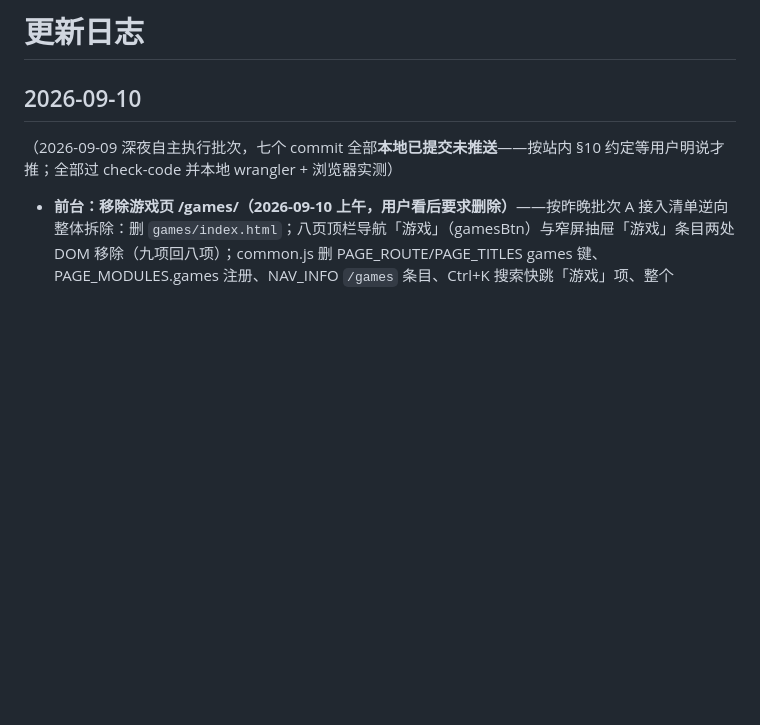
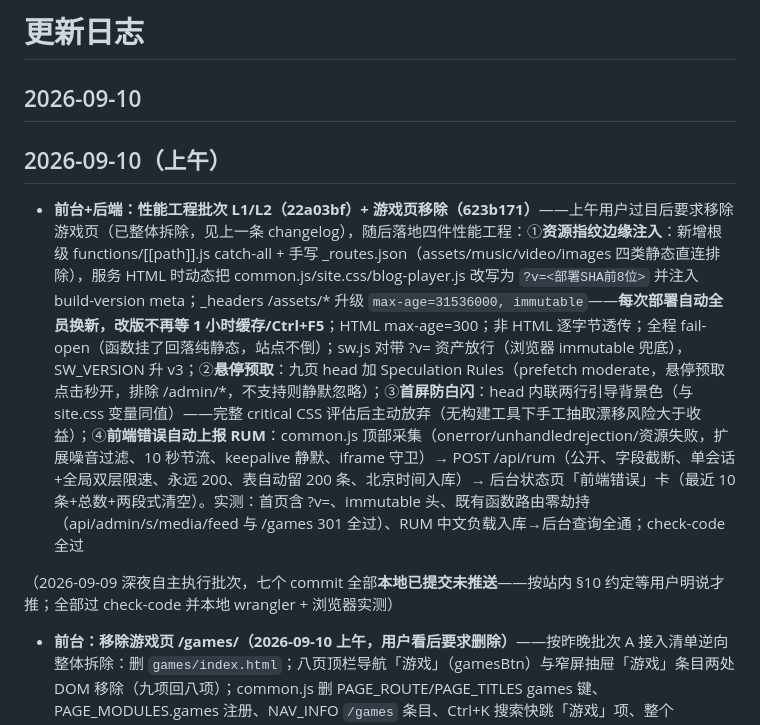
Before and after one commit to ShanFenTi/YHuo, a Markdown page: docs/changelog.md, the part around the change. Rendered like a GitHub page; blank space fills up the shorter version.

Commit message:
「文档」changelog/创意规划归档性能工程批次 L1/L2 与移除记录——changelog 补上午条目（游戏页移除 + 四件性能工程：边缘指纹/悬停预取/防白闪/RUM 错误上报，含实测结论）；创意规划新增 §5 头脑风暴归档（技术档 19 条 + 疯狂档 50+ 条原始记录，指纹/预取/RUM 等已做项标 ✅，游戏页 K1 注明 ❌ 可在 8c131d4 找回）

```diff
--- a/docs/changelog.md
+++ b/docs/changelog.md
@@ -1,6 +1,10 @@
 # 更新日志
 
 ## 2026-09-10
+
+## 2026-09-10（上午）
+
+* **前台+后端：性能工程批次 L1/L2（22a03bf）+ 游戏页移除（623b171）**——上午用户过目后要求移除游戏页（已整体拆除，见上一条 changelog），随后落地四件性能工程：①**资源指纹边缘注入**：新增根级 functions/[[path]].js catch-all + 手写 _routes.json（assets/music/video/images 四类静态直连排除），服务 HTML 时动态把 common.js/site.css/blog-player.js 改写为 `?v=<部署SHA前8位>` 并注入 build-version meta；_headers /assets/* 升级 `max-age=31536000, immutable`——**每次部署自动全员换新，改版不再等 1 小时缓存/Ctrl+F5**；HTML max-age=300；非 HTML 逐字节透传；全程 fail-open（函数挂了回落纯静态，站点不倒）；sw.js 对带 ?v= 资产放行（浏览器 immutable 兜底），SW_VERSION 升 v3；②**悬停预取**：九页 head 加 Speculation Rules（prefetch moderate，悬停预取点击秒开，排除 /admin/*，不支持则静默忽略）；③**首屏防白闪**：head 内联两行引导背景色（与 site.css 变量同值）——完整 critical CSS 评估后主动放弃（无构建工具下手工抽取漂移风险大于收益）；④**前端错误自动上报 RUM**：common.js 顶部采集（onerror/unhandledrejection/资源失败，扩展噪音过滤、10 秒节流、keepalive 静默、iframe 守卫）→ POST /api/rum（公开、字段截断、单会话+全局双层限速、永远 200、表自动留 200 条、北京时间入库）→ 后台状态页「前端错误」卡（最近 10 条+总数+两段式清空）。实测：首页含 ?v=<sha>、immutable 头、既有函数路由零劫持（api/admin/s/media/feed 与 /games 301 全过）、RUM 中文负载入库→后台查询全通；check-code 全过
 
 （2026-09-09 深夜自主执行批次，七个 commit 全部**本地已提交未推送**——按站内 §10 约定等用户明说才推；全部过 check-code 并本地 wrangler + 浏览器实测）
 
```
Also changed, not shown: 创意规划.md (+24 -0 lines).
